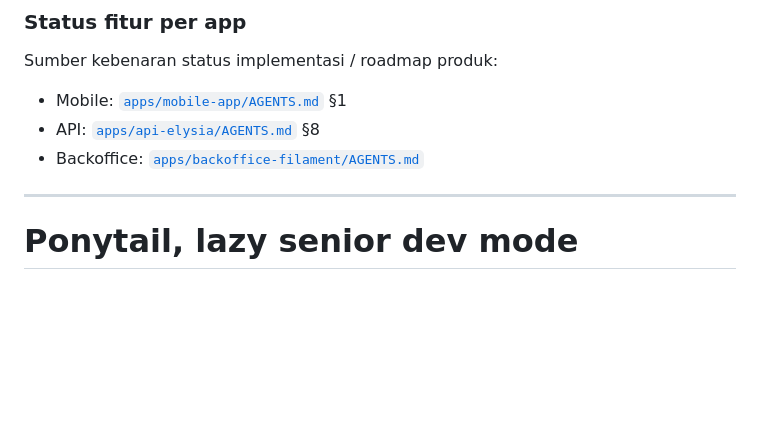
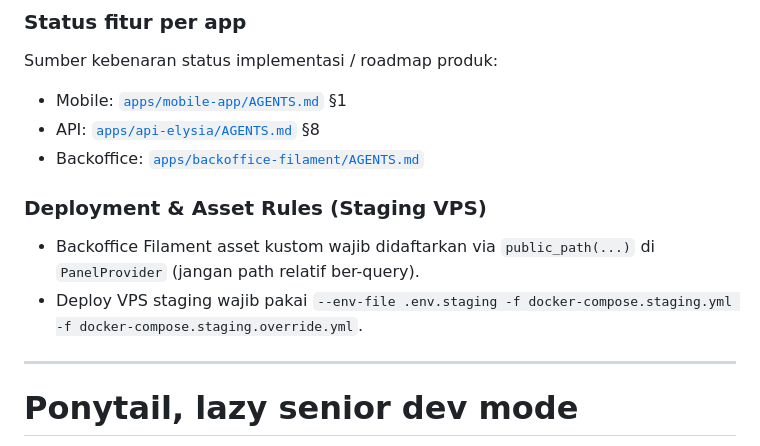
Before and after one commit to Webekspres/hkgold-membership, a Markdown page: AGENTS.md, the part around the change. GitHub-like rendering; blank space fills up the shorter version.

```diff
--- a/AGENTS.md
+++ b/AGENTS.md
@@ -19,6 +19,10 @@ Sumber kebenaran status implementasi / roadmap produk:
 - Mobile: [`apps/mobile-app/AGENTS.md`](apps/mobile-app/AGENTS.md) §1
 - API: [`apps/api-elysia/AGENTS.md`](apps/api-elysia/AGENTS.md) §8
 - Backoffice: [`apps/backoffice-filament/AGENTS.md`](apps/backoffice-filament/AGENTS.md)
+
+### Deployment & Asset Rules (Staging VPS)
+- Backoffice Filament asset kustom wajib didaftarkan via `public_path(...)` di `PanelProvider` (jangan path relatif ber-query).
+- Deploy VPS staging wajib pakai `--env-file .env.staging -f docker-compose.staging.yml -f docker-compose.staging.override.yml`.
 
 ---
 
```
Also changed, not shown: apps/backoffice-filament/AGENTS.md (+17 -0 lines).
